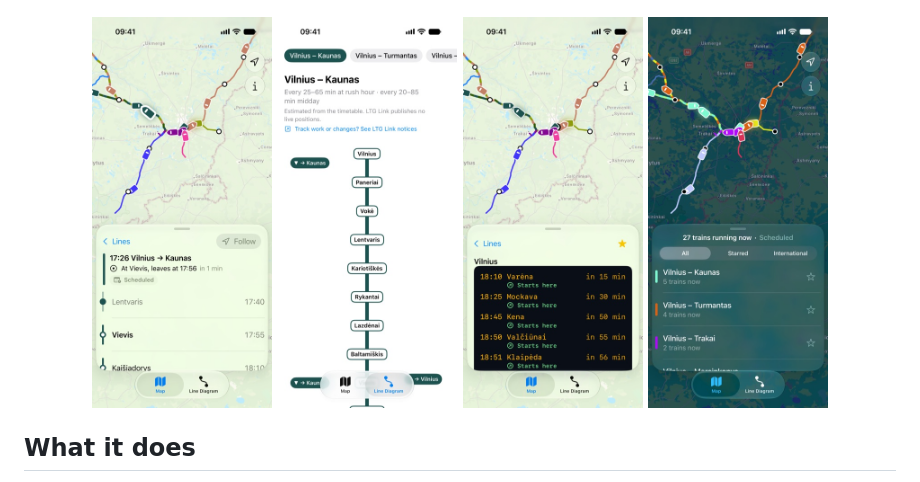
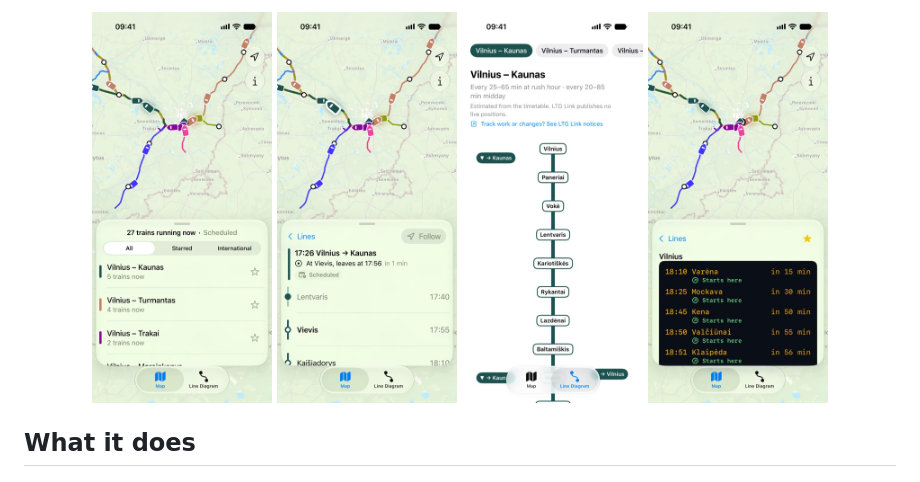
Before and after one commit to YukiseKimi/Begiai, a Markdown page: README.md, the part around one of its changes. GitHub-like rendering; pictures changed too: docs/01-map.jpg (added), docs/05-map-dark.jpg (deleted).

```diff
--- a/README.md
+++ b/README.md
@@ -11,10 +11,10 @@ Bėgiai is in beta on TestFlight. It is not on the App Store yet.
 </p>
 
 <p align="center">
+  <img src="docs/01-map.jpg" width="180" alt="The map of Vilnius in light mode, with the lines panel">
   <img src="docs/02-train.jpg" width="180" alt="A train's page, with its stops and the next station">
   <img src="docs/03-line-diagram.jpg" width="180" alt="The Line Diagram of Vilnius – Kaunas, with each train between two stations">
   <img src="docs/04-board.jpg" width="180" alt="The Vilnius departure board">
-  <img src="docs/05-map-dark.jpg" width="180" alt="The map in dark mode">
 </p>
 
 ## What it does
```
Also changed, not shown: other parts of README.md (+1 -1 lines), 4 other files.
